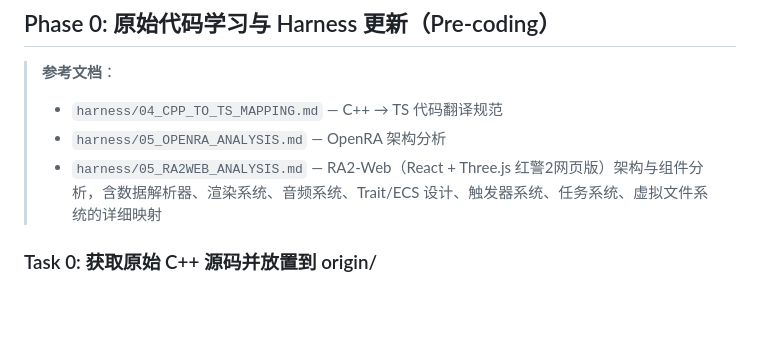
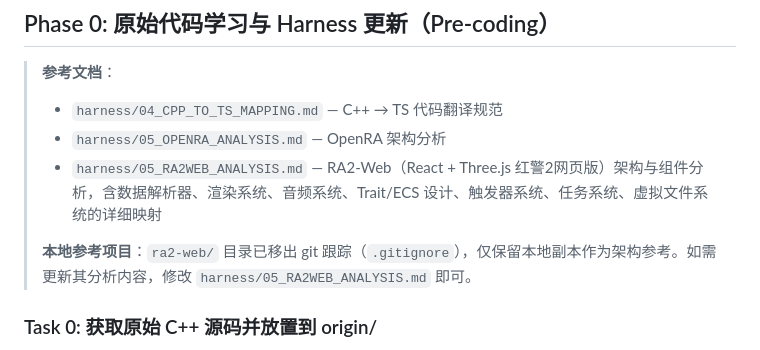
Before and after one commit to litong-n99/CnC_Remake, a Markdown page: harness/01_TASK_BREAKDOWN.md, the part around the change. Drawn GitHub-style; blank space fills up the shorter version.

Commit message:
docs(harness): 更新目录结构与任务文档 — ra2-web 移出 git 跟踪，仅保留本地参考

```diff
--- a/harness/01_TASK_BREAKDOWN.md
+++ b/harness/01_TASK_BREAKDOWN.md
@@ -11,6 +11,8 @@
 > - `harness/04_CPP_TO_TS_MAPPING.md` — C++ → TS 代码翻译规范
 > - `harness/05_OPENRA_ANALYSIS.md` — OpenRA 架构分析
 > - `harness/05_RA2WEB_ANALYSIS.md` — RA2-Web（React + Three.js 红警2网页版）架构与组件分析，含数据解析器、渲染系统、音频系统、Trait/ECS 设计、触发器系统、任务系统、虚拟文件系统的详细映射
+>
+> **本地参考项目**：`ra2-web/` 目录已移出 git 跟踪（`.gitignore`），仅保留本地副本作为架构参考。如需更新其分析内容，修改 `harness/05_RA2WEB_ANALYSIS.md` 即可。
 
 ### Task 0: 获取原始 C++ 源码并放置到 origin/
 - **目标**：将 EA 开源的 `CnC_Remastered_Collection` 源码下载并解压到 `origin/` 目录，保持原始目录结构不变。
```
Also changed, not shown: harness/00_PROJECT_HARNESS.md (+2 -0 lines).
